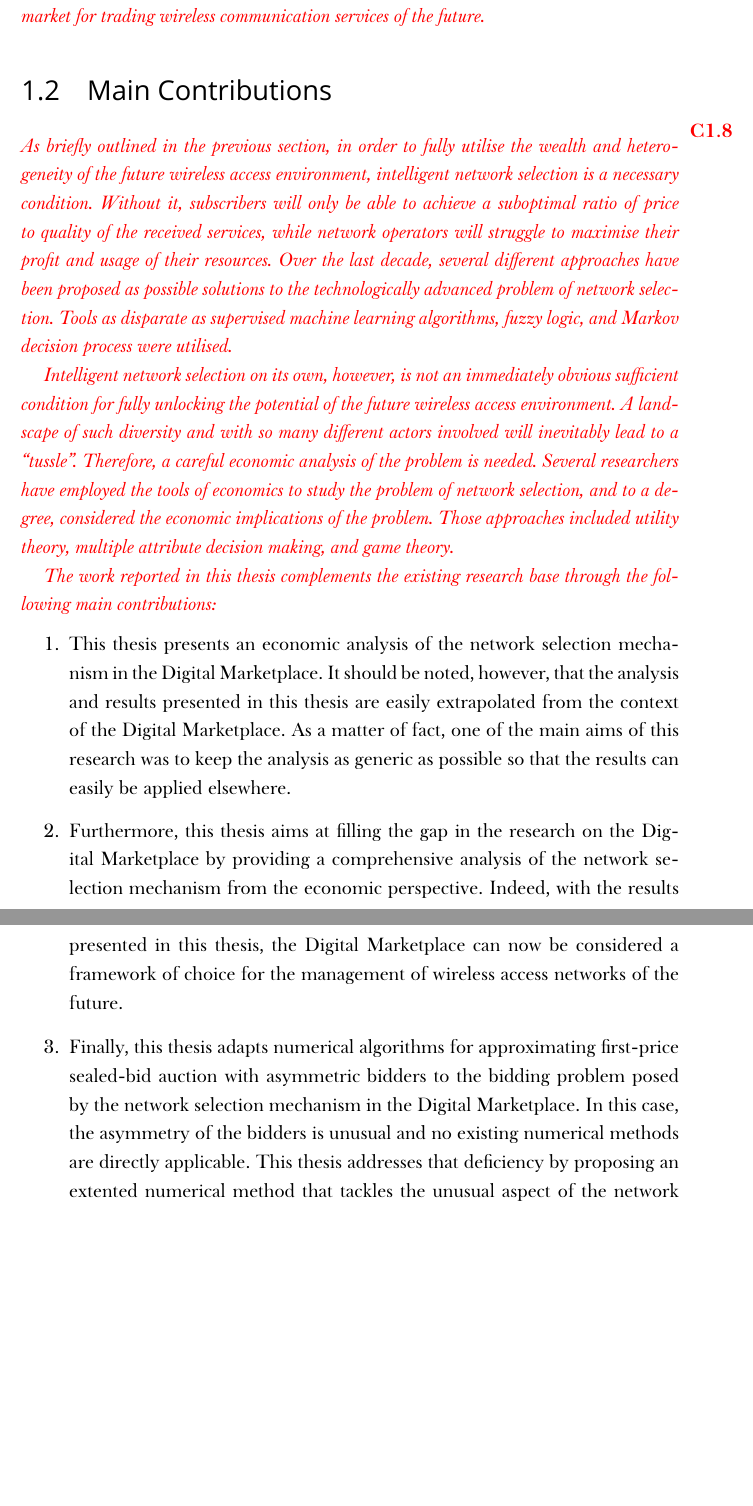
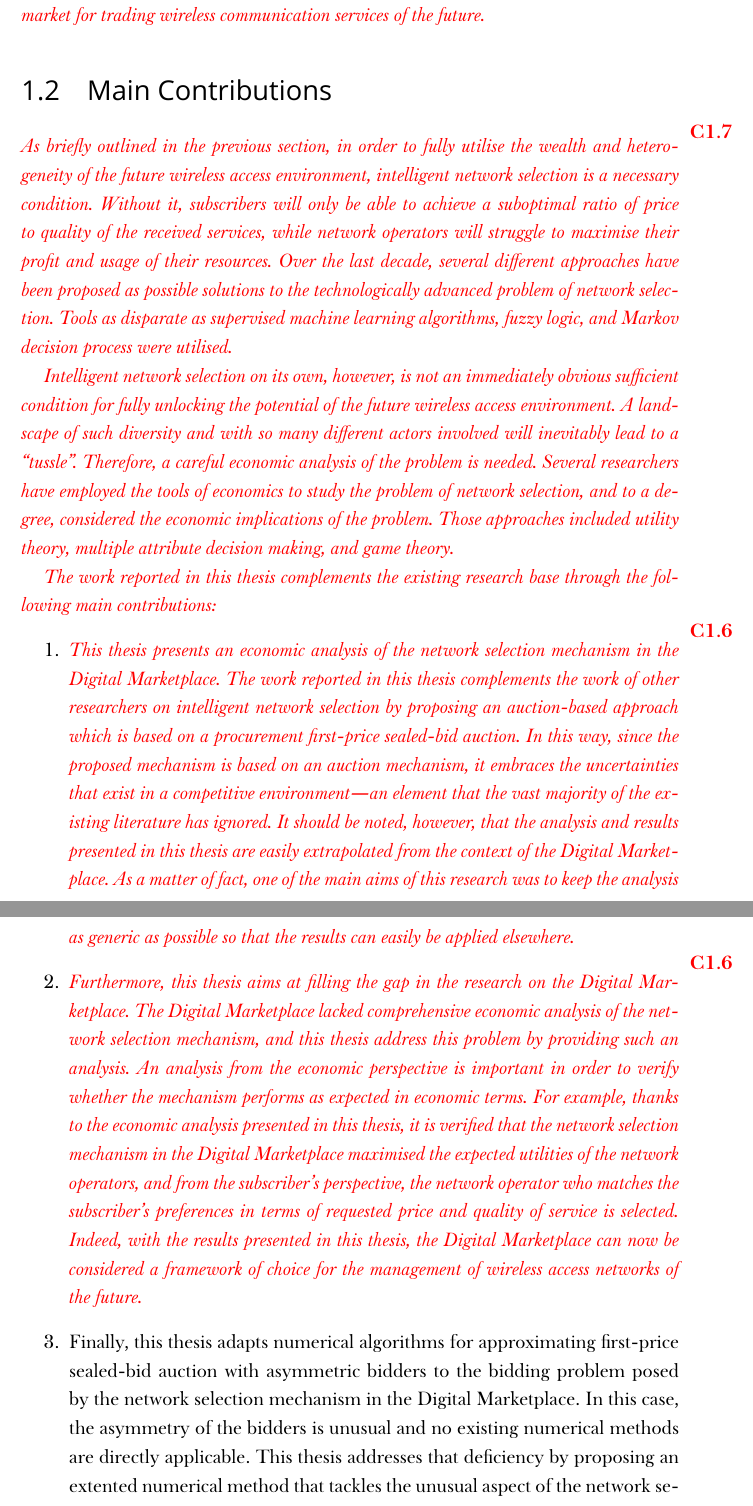
Before and after one commit to kubkon/Thesis, a LaTeX thesis (Thesis.tex, which reads Introduction/Introduction.tex): two parts of pages 12 and 13 of 160, joined at a grey line, cut so that both start at the same text, the shorter picture padded with empty space. Compiled offline with XeLaTeX; a missing font is replaced by an installed copy or a similar font.

Commit message:
Finish correcting the Introduction.

```diff
--- a/Introduction/Introduction.tex
+++ b/Introduction/Introduction.tex
@@ -26,15 +26,15 @@ More specifically, the main research objectives of the work reported in this the
 
 \section{Main Contributions} % (fold)
 \label{sec:main_contributions_introduction}
-\annotate{C1.8}{As briefly outlined in the previous section, in order to fully utilise the wealth and heterogeneity of the future wireless access environment, intelligent network selection is a necessary condition. Without it, subscribers will only be able to achieve a suboptimal ratio of price to quality of the received services, while network operators will struggle to maximise their profit and usage of their resources. Over the last decade, several different approaches have been proposed as possible solutions to the technologically advanced problem of network selection. Tools as disparate as supervised machine learning algorithms, fuzzy logic, and Markov decision process were utilised.}
+\annotate{C1.7}{As briefly outlined in the previous section, in order to fully utilise the wealth and heterogeneity of the future wireless access environment, intelligent network selection is a necessary condition. Without it, subscribers will only be able to achieve a suboptimal ratio of price to quality of the received services, while network operators will struggle to maximise their profit and usage of their resources. Over the last decade, several different approaches have been proposed as possible solutions to the technologically advanced problem of network selection. Tools as disparate as supervised machine learning algorithms, fuzzy logic, and Markov decision process were utilised.}
 
 \annotate{}{Intelligent network selection on its own, however, is not an immediately obvious sufficient condition for fully unlocking the potential of the future wireless access environment. A landscape of such diversity and with so many different actors involved will inevitably lead to a ``tussle''. Therefore, a careful economic analysis of the problem is needed. Several researchers have employed the tools of economics to study the problem of network selection, and to a degree, considered the economic implications of the problem. Those approaches included utility theory, multiple attribute decision making, and game theory.}
 
 \annotate{}{The work reported in this thesis complements the existing research base through the following main contributions:}
 \begin{enumerate}
-\item This thesis presents an economic analysis of the network selection mechanism in the Digital Marketplace. It should be noted, however, that the analysis and results presented in this thesis are easily extrapolated from the context of the Digital Marketplace. As a matter of fact, one of the main aims of this research was to keep the analysis as generic as possible so that the results can easily be applied elsewhere.
-\item Furthermore, this thesis aims at filling the gap in the research on the Digital Marketplace by providing a comprehensive analysis of the network selection mechanism from the economic perspective. Indeed, with the results presented in this thesis, the Digital Marketplace can now be considered a framework of choice for the management of wireless access networks of the future.
-\item Finally, this thesis adapts numerical algorithms for approximating first-price sealed-bid auction with asymmetric bidders to the bidding problem posed by the network selection mechanism in the Digital Marketplace. In this case, the asymmetry of the bidders is unusual and no existing numerical methods are directly applicable. This thesis addresses that deficiency by proposing an extented numerical method that tackles the unusual aspect of the network selection in the Digital Marketplace.
+\item \annotate{C1.6}{This thesis presents an economic analysis of the network selection mechanism in the Digital Marketplace. The work reported in this thesis complements the work of other researchers on intelligent network selection by proposing an auction-based approach which is based on a procurement first-price sealed-bid auction. In this way, since the proposed mechanism is based on an auction mechanism, it embraces the uncertainties that exist in a competitive environment---an element that the vast majority of the existing literature has ignored. It should be noted, however, that the analysis and results presented in this thesis are easily extrapolated from the context of the Digital Marketplace. As a matter of fact, one of the main aims of this research was to keep the analysis as generic as possible so that the results can easily be applied elsewhere.}
+\item \annotate{C1.6}{Furthermore, this thesis aims at filling the gap in the research on the Digital Marketplace. The Digital Marketplace lacked comprehensive economic analysis of the network selection mechanism, and this thesis address this problem by providing such an analysis. An analysis from the economic perspective is important in order to verify whether the mechanism performs as expected in economic terms. For example, thanks to the economic analysis presented in this thesis, it is verified that the network selection mechanism in the Digital Marketplace maximised the expected utilities of the network operators, and from the subscriber's perspective, the network operator who matches the subscriber's preferences in terms of requested price and quality of service is selected. Indeed, with the results presented in this thesis, the Digital Marketplace can now be considered a framework of choice for the management of wireless access networks of the future.}
+\item Finally, this thesis adapts numerical algorithms for approximating first-price sealed-bid auction with asymmetric bidders to the bidding problem posed by the network selection mechanism in the Digital Marketplace. In this case, the asymmetry of the bidders is unusual and no existing numerical methods are directly applicable. This thesis addresses that deficiency by proposing an extented numerical method that tackles the unusual aspect of the network selection in the Digital Marketplace. \annotate{C1.6}{To the best of author's knowledge, the proposed method is the only numerical algorithm in existence capable of solving the bidding problem of the Digital Marketplace.}
 \end{enumerate}
 % section main_contributions_introduction (end)
 
```
Also changed, not shown: Intelligent/Intelligent.tex (+1 -1 lines), corrections.tex (+5 -10 lines), Introduction/Introduction.tex (2 more changed lines).
